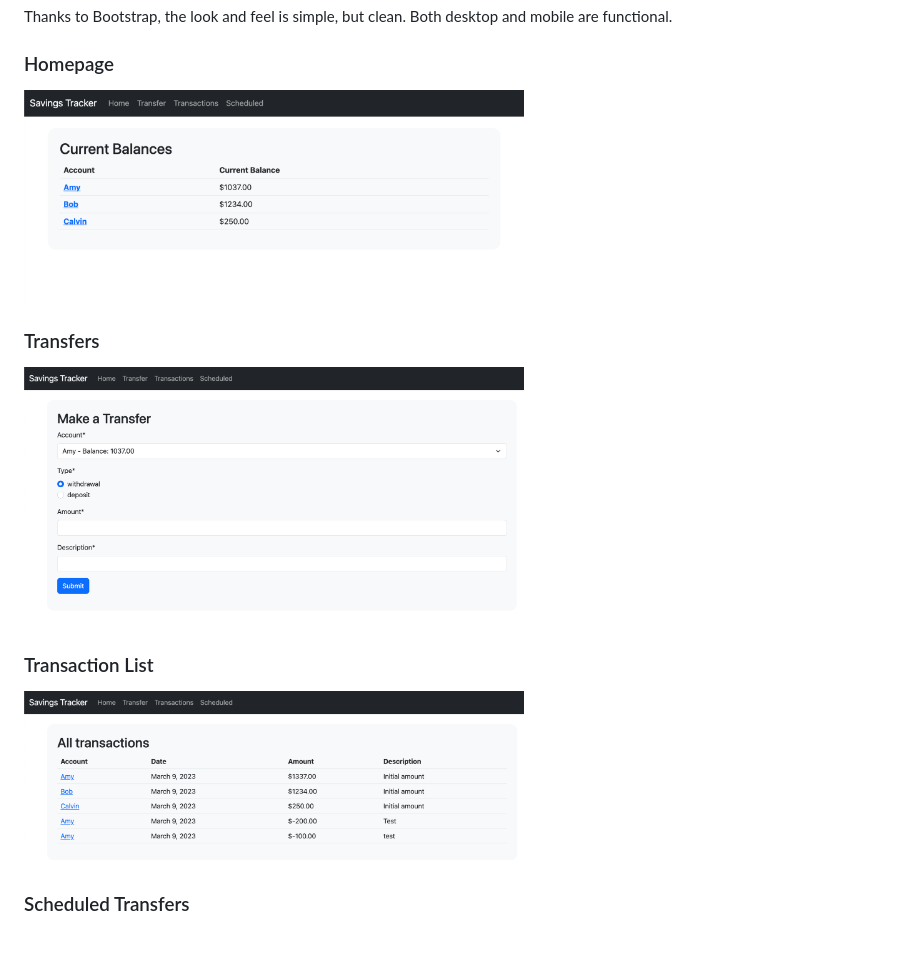
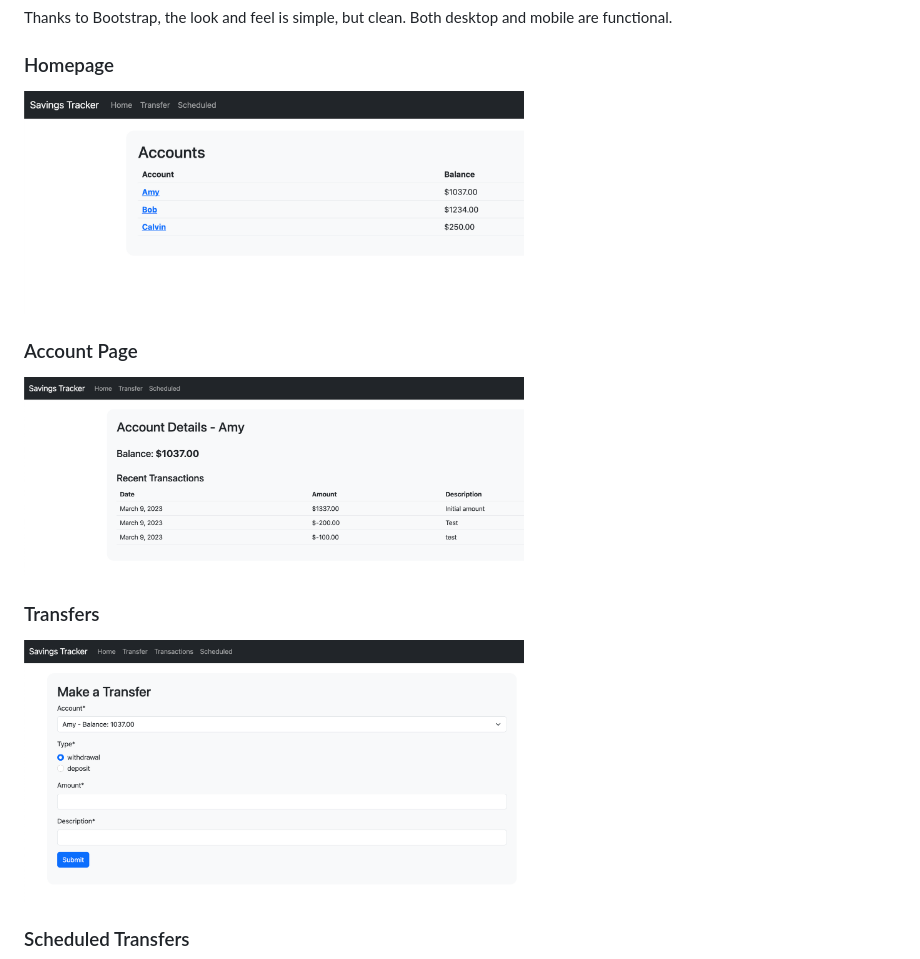
Before and after one commit to kvecchione/savings-tracker, a Markdown page: README.md, the part around the change. Rendered like a GitHub page; pictures changed too: docs/images/account.png (added), docs/images/home.png, docs/images/transactions.png (deleted).

Commit message:
README updates for new structure [skip ci]

```diff
--- a/README.md
+++ b/README.md
@@ -37,11 +37,11 @@ Thanks to Bootstrap, the look and feel is simple, but clean. Both desktop and mo
 ### Homepage
 <img src="https://github.com/kvecchione/savings-tracker/blob/main/docs/images/home.png?raw=true" width="500">
 
+### Account Page
+<img src="https://github.com/kvecchione/savings-tracker/blob/main/docs/images/account.png?raw=true" width="500">
+
 ### Transfers
 <img src="https://github.com/kvecchione/savings-tracker/blob/main/docs/images/transfer.png?raw=true" width="500">
-
-### Transaction List
-<img src="https://github.com/kvecchione/savings-tracker/blob/main/docs/images/transactions.png?raw=true" width="500">
 
 ### Scheduled Transfers
 <img src="https://github.com/kvecchione/savings-tracker/blob/main/docs/images/scheduled.png?raw=true" width="500">
```
